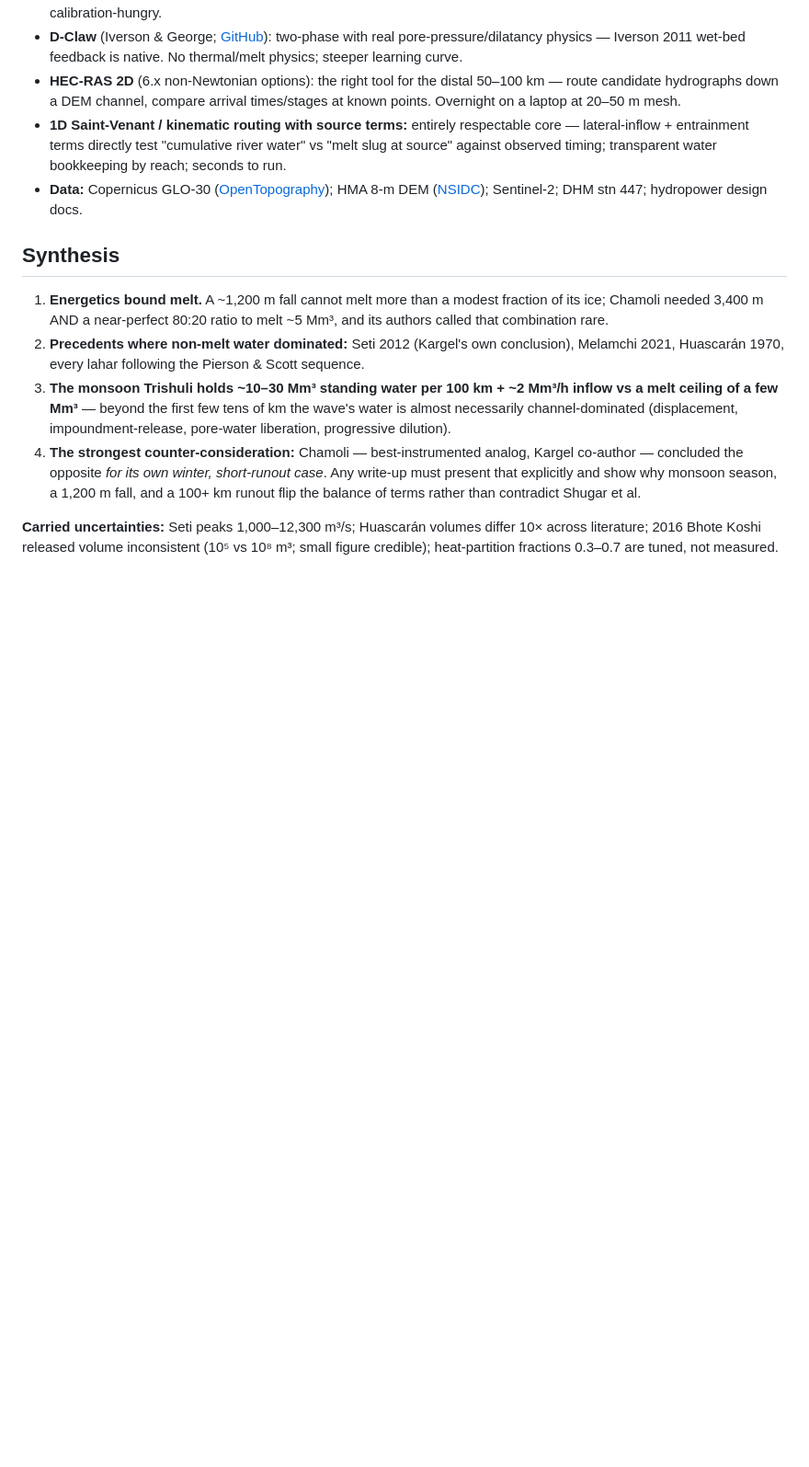
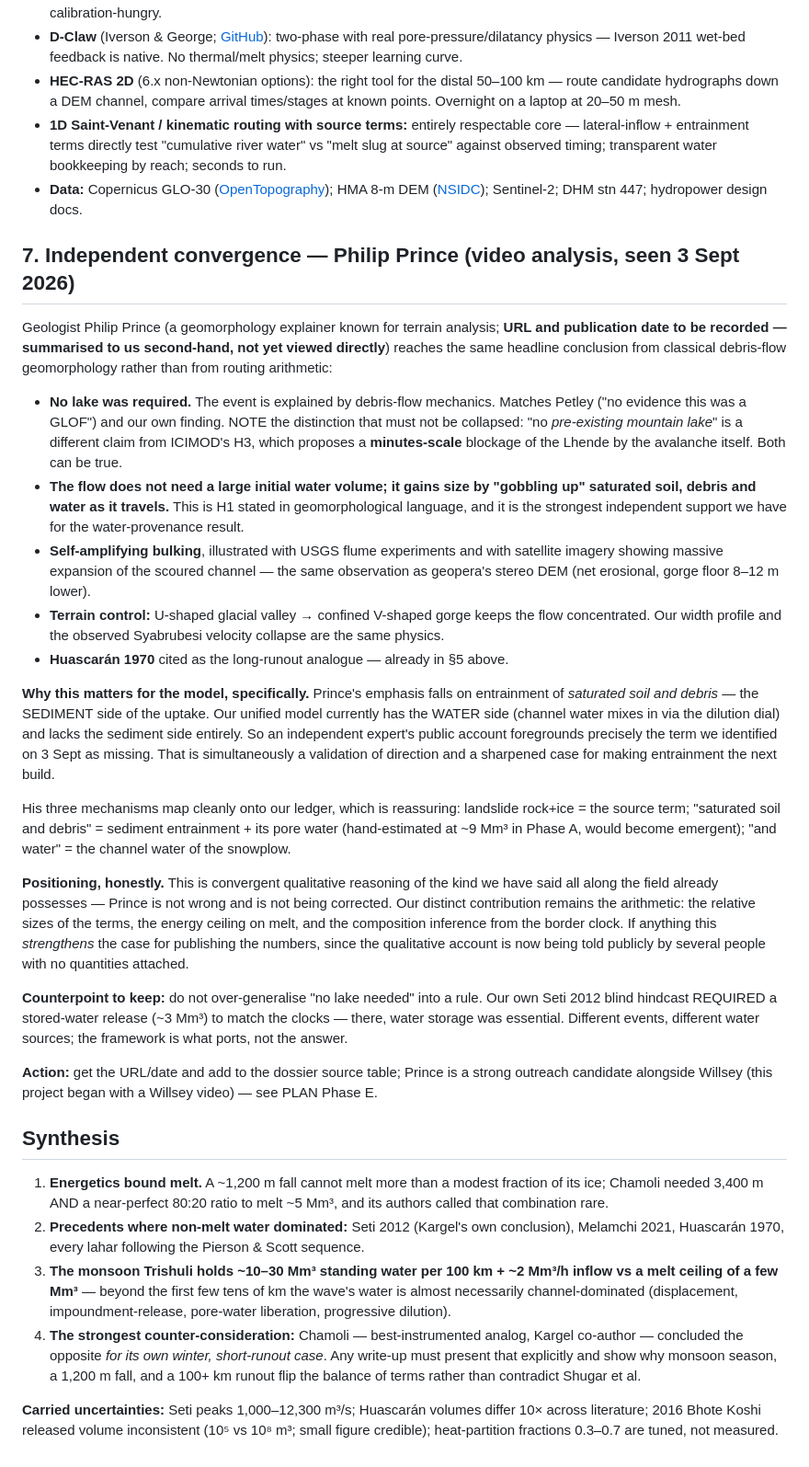
Before and after one commit to djhume/nepal-flood-2026, a Markdown page: research/science-review.md, the part around the change. Shown at 92% size. GitHub-like rendering; blank space fills up the shorter version.

Commit message:
Record independent convergence: Philip Prince debris-flow analysis
Prince reaches the no-lake-required and valley-supplied-the-water conclusions
from classical debris-flow geomorphology, independently of our routing
arithmetic. His emphasis on entrainment of saturated soil and debris lands on
exactly the term identified as missing from our model, strengthening the case
for building it next.

Flags two distinctions not to collapse: a pre-existing mountain lake is not
ICIMOD H3 (minutes-scale avalanche damming), and "no lake needed" does not
generalise — our own Seti hindcast required a stored-water release.

URL and date still to be recorded; summarised second-hand, not yet viewed.

Co-Authored-By: Claude Opus 5 (1M context) <noreply@anthropic.com>
Claude-Session: https://claude.ai/code/session_01MzEqi6yaUetaaEKPFL8EYv

```diff
--- a/research/science-review.md
+++ b/research/science-review.md
@@ -55,6 +55,60 @@ Langtang→Trishuli flood water was mostly channel/river-derived rather than fri
 - **1D Saint-Venant / kinematic routing with source terms:** entirely respectable core — lateral-inflow + entrainment terms directly test "cumulative river water" vs "melt slug at source" against observed timing; transparent water bookkeeping by reach; seconds to run.
 - **Data:** Copernicus GLO-30 ([OpenTopography](https://portal.opentopography.org/raster?opentopoID=OTSDEM.032021.4326.3)); HMA 8-m DEM ([NSIDC](https://nsidc.org/data/highmountainasia)); Sentinel-2; DHM stn 447; hydropower design docs.
 
+## 7. Independent convergence — Philip Prince (video analysis, seen 3 Sept 2026)
+
+Geologist Philip Prince (a geomorphology explainer known for terrain analysis;
+**URL and publication date to be recorded — summarised to us second-hand, not
+yet viewed directly**) reaches the same headline conclusion from classical
+debris-flow geomorphology rather than from routing arithmetic:
+
+- **No lake was required.** The event is explained by debris-flow mechanics.
+  Matches Petley ("no evidence this was a GLOF") and our own finding. NOTE the
+  distinction that must not be collapsed: "no *pre-existing mountain lake*" is
+  a different claim from ICIMOD's H3, which proposes a **minutes-scale**
+  blockage of the Lhende by the avalanche itself. Both can be true.
+- **The flow does not need a large initial water volume; it gains size by
+  "gobbling up" saturated soil, debris and water as it travels.** This is H1
+  stated in geomorphological language, and it is the strongest independent
+  support we have for the water-provenance result.
+- **Self-amplifying bulking**, illustrated with USGS flume experiments and with
+  satellite imagery showing massive expansion of the scoured channel — the same
+  observation as geopera's stereo DEM (net erosional, gorge floor 8–12 m lower).
+- **Terrain control:** U-shaped glacial valley → confined V-shaped gorge keeps
+  the flow concentrated. Our width profile and the observed Syabrubesi velocity
+  collapse are the same physics.
+- **Huascarán 1970** cited as the long-runout analogue — already in §5 above.
+
+**Why this matters for the model, specifically.** Prince's emphasis falls on
+entrainment of *saturated soil and debris* — the SEDIMENT side of the uptake.
+Our unified model currently has the WATER side (channel water mixes in via the
+dilution dial) and lacks the sediment side entirely. So an independent expert's
+public account foregrounds precisely the term we identified on 3 Sept as
+missing. That is simultaneously a validation of direction and a sharpened case
+for making entrainment the next build.
+
+His three mechanisms map cleanly onto our ledger, which is reassuring:
+landslide rock+ice = the source term; "saturated soil and debris" = sediment
+entrainment + its pore water (hand-estimated at ~9 Mm³ in Phase A, would become
+emergent); "and water" = the channel water of the snowplow.
+
+**Positioning, honestly.** This is convergent qualitative reasoning of the kind
+we have said all along the field already possesses — Prince is not wrong and is
+not being corrected. Our distinct contribution remains the arithmetic: the
+relative sizes of the terms, the energy ceiling on melt, and the composition
+inference from the border clock. If anything this *strengthens* the case for
+publishing the numbers, since the qualitative account is now being told
+publicly by several people with no quantities attached.
+
+**Counterpoint to keep:** do not over-generalise "no lake needed" into a rule.
+Our own Seti 2012 blind hindcast REQUIRED a stored-water release (~3 Mm³) to
+match the clocks — there, water storage was essential. Different events,
+different water sources; the framework is what ports, not the answer.
+
+**Action:** get the URL/date and add to the dossier source table; Prince is a
+strong outreach candidate alongside Willsey (this project began with a Willsey
+video) — see PLAN Phase E.
+
 ## Synthesis
 
 1. **Energetics bound melt.** A ~1,200 m fall cannot melt more than a modest fraction of its ice; Chamoli needed 3,400 m AND a near-perfect 80:20 ratio to melt ~5 Mm³, and its authors called that combination rare.
```
